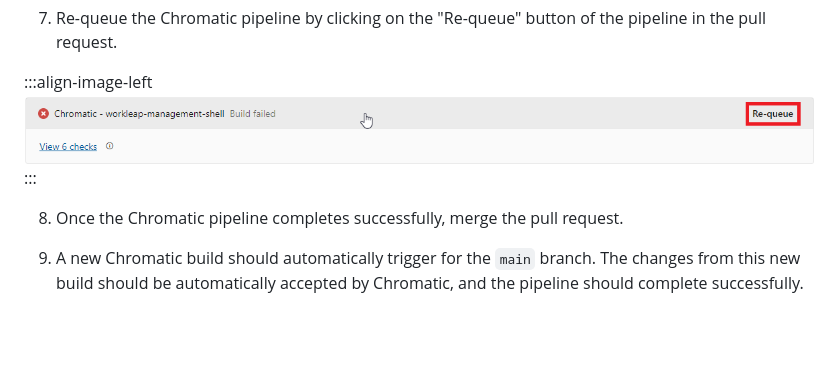
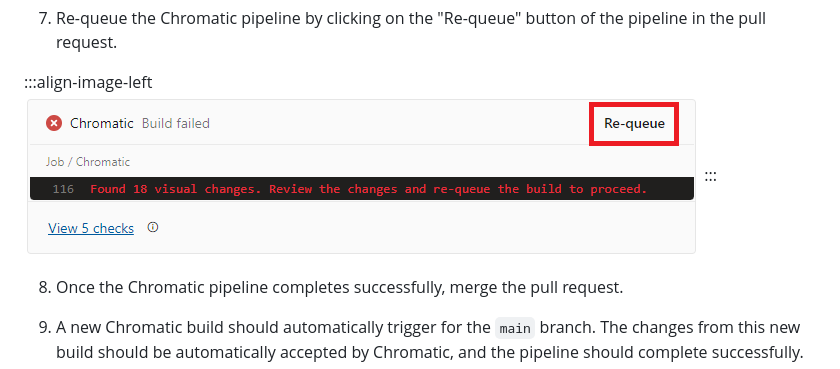
Before and after one commit to gsoft-inc/wl-chromado, a Markdown page: docs/getting-started.md, the part around the change. Drawn GitHub-style; pictures changed too: docs/static/requeue-chromatic-pipeline.png (added), docs/static/requeue_chromatic_pipeline.png (deleted); blank space fills up the shorter version.

Commit message:
docs: updated the requeue pipeline image

```diff
--- a/docs/getting-started.md
+++ b/docs/getting-started.md
@@ -201,7 +201,7 @@ To test your new Chromatic pipeline, follow these steps:
 7. Re-queue the Chromatic pipeline by clicking on the "Re-queue" button of the pipeline in the pull request.
 
 :::align-image-left
-![](./static/requeue_chromatic_pipeline.png)
+![](./static/requeue-chromatic-pipeline.png)
 :::
 
 8. Once the Chromatic pipeline completes successfully, merge the pull request.
```
